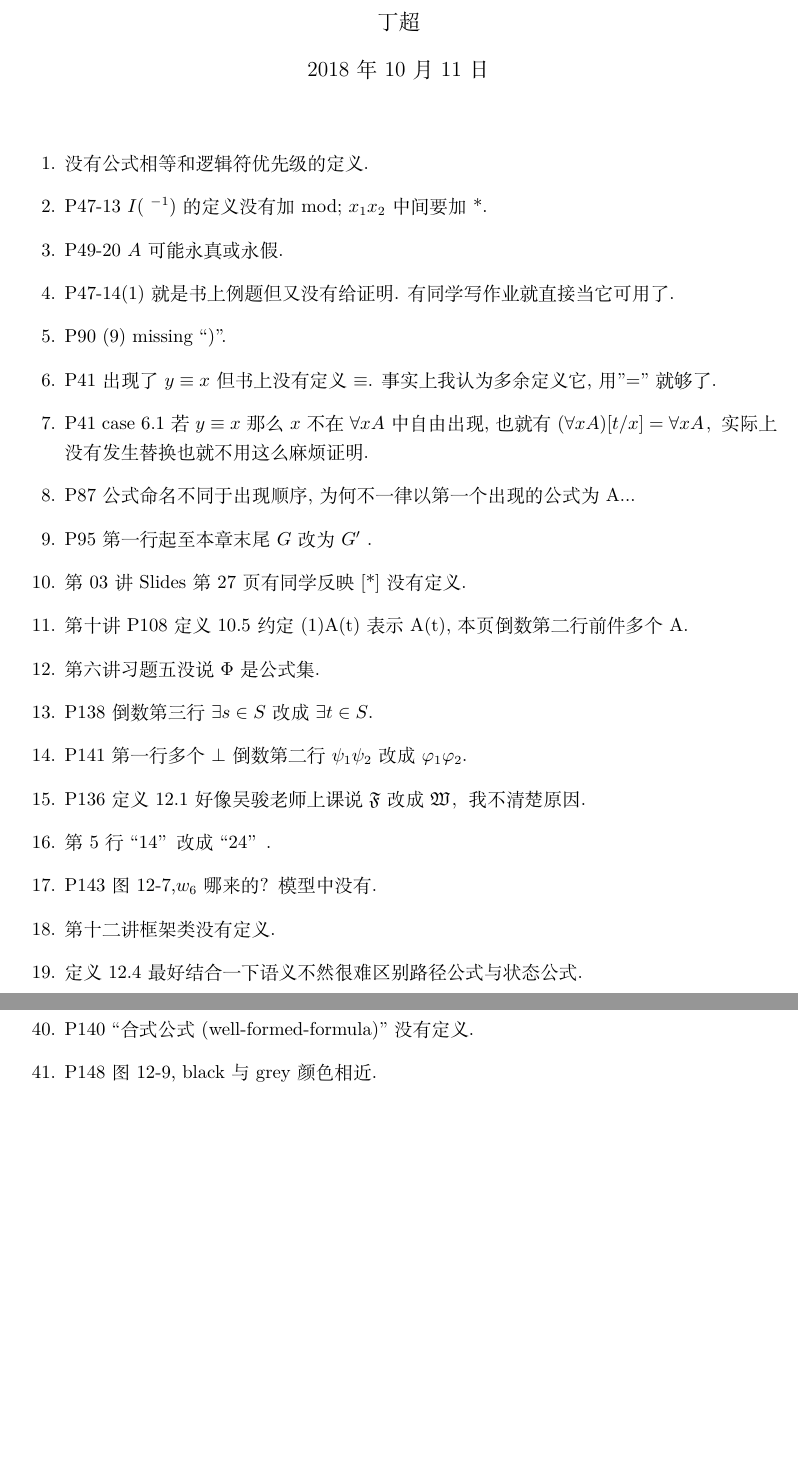
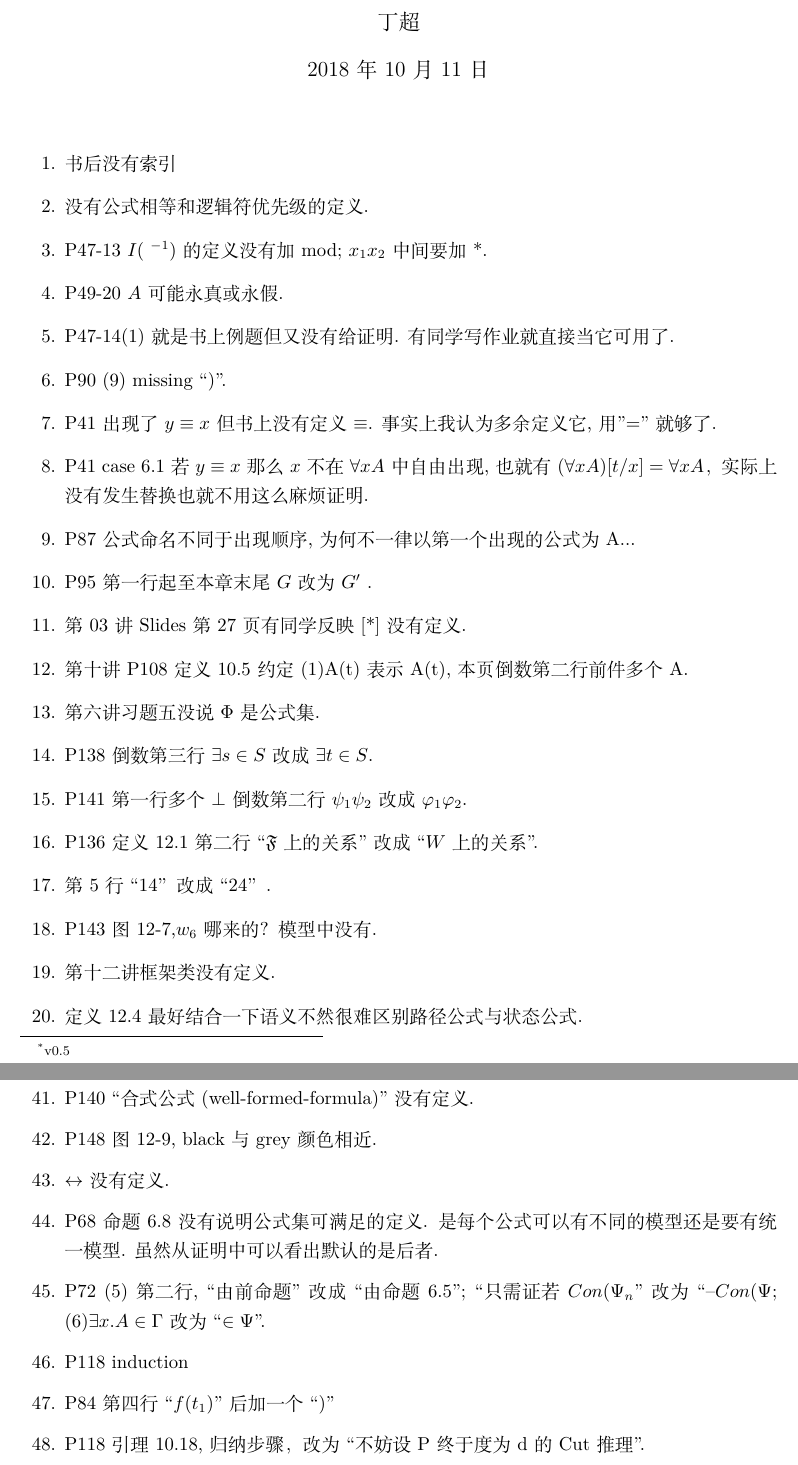
Before and after one commit to sleepycoke/Mathematical_Logic_NJUCS, a LaTeX document (Miscellanea/Errata.tex): two parts of pages 1 and 2 of 2, joined at a grey line, cut so that both start at the same text, the shorter picture padded with empty space. Compiled offline with XeLaTeX.

Commit message:
Add files via upload

```diff
--- a/Miscellanea/Errata.tex
+++ b/Miscellanea/Errata.tex
@@ -11,10 +11,11 @@
 \usepackage[a4paper,top=30mm,bottom=30mm,left=30mm,right=30mm]{geometry}
 
 \begin{document}
-\title{数理逻辑讲义勘误表\footnote{v0.3}}
+\title{数理逻辑讲义勘误表\footnote{v0.5}}
 \author{丁超}
 \maketitle
 \begin{enumerate}
+\item 书后没有索引
 \item 没有公式相等和逻辑符优先级的定义.
 \item P47-13 $I(~^{-1})$的定义没有加mod; $x_1x_2$ 中间要加 *.
 \item P49-20 $A$可能永真或永假.
@@ -29,7 +30,7 @@
 \item 第六讲习题五没说$\Phi$是公式集.
 \item P138 倒数第三行 $\exists s \in S$改成 $\exists t \in S$.
 \item P141第一行多个$\bot$ 倒数第二行$\psi_1 \psi_2$改成$\varphi_1 \varphi_2$.
-\item P136定义12.1 好像吴骏老师上课说$\mathfrak{F}$改成$\mathfrak{W}$，我不清楚原因.
+\item P136定义12.1 第二行``$\mathfrak{F}$上的关系''改成``$W$上的关系''.
 \item 第5行``14”改成``24”.
 \item P143图12-7,$w_6$哪来的？模型中没有.
 \item 第十二讲框架类没有定义.
@@ -56,9 +57,22 @@
 \item P40 倒数第3, 4行$\frac{t_1}{t_n}$改为$t_1$.
 \item P51 规则$\exists R$上矢列后件在$A[t/x]$前少了$\Lambda, $.
 \item 倒数第三行两处``$\mathscr{L}=$''改成``$\mathscr{L}-$''.
+%end of Wu Jun
 \item Hauptsatz和紧性定理的证明过程完全不看也不影响做习题.
 \item P140 ``合式公式(well-formed-formula)''没有定义.
 \item P148 图12-9, black与grey颜色相近.
+\item $\leftrightarrow$没有定义.
+%By Sun Xudong
+\item P68命题6.8没有说明公式集可满足的定义. 是每个公式可以有不同的模型还是要有统一模型. 虽然从证明中可以看出默认的是后者.
+
+%By Shen Mingjie
+\item P72 (5)第二行, ``由前命题''改成``由命题6.5''; ``只需证若$Con(\Psi_n$''改为``--$Con(\Psi$; (6)$\exists x.A \in \Gamma$改为``$\in \Psi$''.
+\item P118 induction
+\item P84 第四行``$f(t_1)$''后加一个``)''
+
+%By Chen Qinlin
+\item P118 引理10.18, 归纳步骤，改为``不妨设P终于度为d的Cut推理''.
+
 \end{enumerate}
 
 \end{document}
```
Also changed, not shown: Miscellanea/Errata.pdf.
